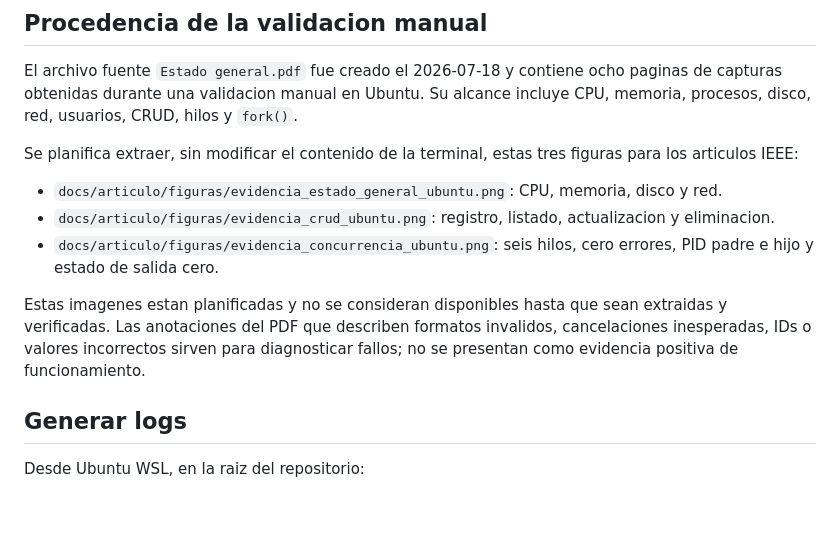
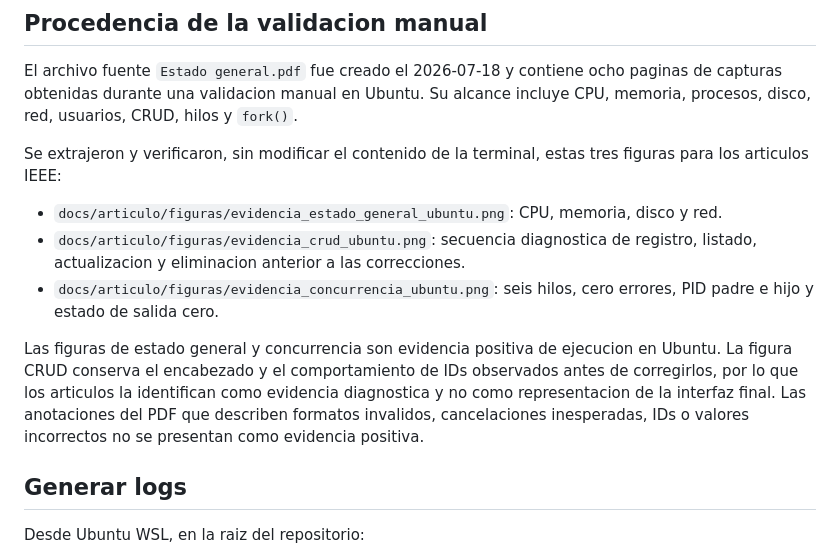
Before and after one commit to SrJCBM/linux-resource-monitor, a Markdown page: docs/evidencias/README.md, the part around the change. Drawn GitHub-style; blank space fills up the shorter version.

Commit message:
docs: clarify Ubuntu evidence provenance

```diff
--- a/docs/evidencias/README.md
+++ b/docs/evidencias/README.md
@@ -10,20 +10,22 @@ El archivo fuente `Estado general.pdf` fue creado el 2026-07-18 y contiene ocho
 paginas de capturas obtenidas durante una validacion manual en Ubuntu. Su alcance
 incluye CPU, memoria, procesos, disco, red, usuarios, CRUD, hilos y `fork()`.
 
-Se planifica extraer, sin modificar el contenido de la terminal, estas tres
-figuras para los articulos IEEE:
+Se extrajeron y verificaron, sin modificar el contenido de la terminal, estas
+tres figuras para los articulos IEEE:
 
 - `docs/articulo/figuras/evidencia_estado_general_ubuntu.png`: CPU, memoria,
   disco y red.
-- `docs/articulo/figuras/evidencia_crud_ubuntu.png`: registro, listado,
-  actualizacion y eliminacion.
+- `docs/articulo/figuras/evidencia_crud_ubuntu.png`: secuencia diagnostica de
+  registro, listado, actualizacion y eliminacion anterior a las correcciones.
 - `docs/articulo/figuras/evidencia_concurrencia_ubuntu.png`: seis hilos, cero
   errores, PID padre e hijo y estado de salida cero.
 
-Estas imagenes estan planificadas y no se consideran disponibles hasta que sean
-extraidas y verificadas. Las anotaciones del PDF que describen formatos
-invalidos, cancelaciones inesperadas, IDs o valores incorrectos sirven para
-diagnosticar fallos; no se presentan como evidencia positiva de funcionamiento.
+Las figuras de estado general y concurrencia son evidencia positiva de ejecucion
+en Ubuntu. La figura CRUD conserva el encabezado y el comportamiento de IDs
+observados antes de corregirlos, por lo que los articulos la identifican como
+evidencia diagnostica y no como representacion de la interfaz final. Las
+anotaciones del PDF que describen formatos invalidos, cancelaciones inesperadas,
+IDs o valores incorrectos no se presentan como evidencia positiva.
 
 ## Generar logs
 
```
Also changed, not shown: README.md (+7 -5 lines).
